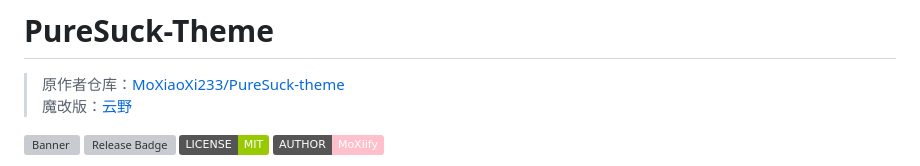
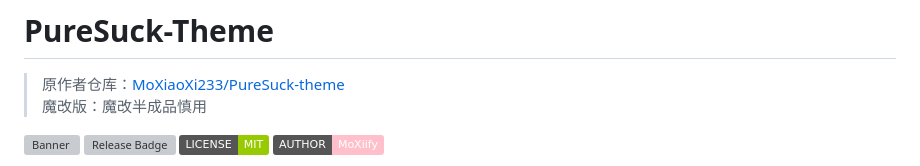
Before and after one commit to riceshowerX/PureSuck, a Markdown page: README.md, the part around the change. Drawn GitHub-style; badges without logos; grey boxes are pictures that could not be loaded.

```diff
--- a/README.md
+++ b/README.md
@@ -2,7 +2,7 @@
 # PureSuck-Theme
 
 > 原作者仓库：[MoXiaoXi233/PureSuck-theme](https://github.com/MoXiaoXi233/PureSuck-theme)
-> 魔改版：[云野](https://miksz.cc)
+> 魔改版：魔改半成品慎用
 
 ![Banner](https://s2.loli.net/2024/08/05/M4FTuyI2b7aU3Ag.png)
 ![Release Badge](https://img.shields.io/github/v/release/MoXiaoXi233/PureSuck-theme)
```
